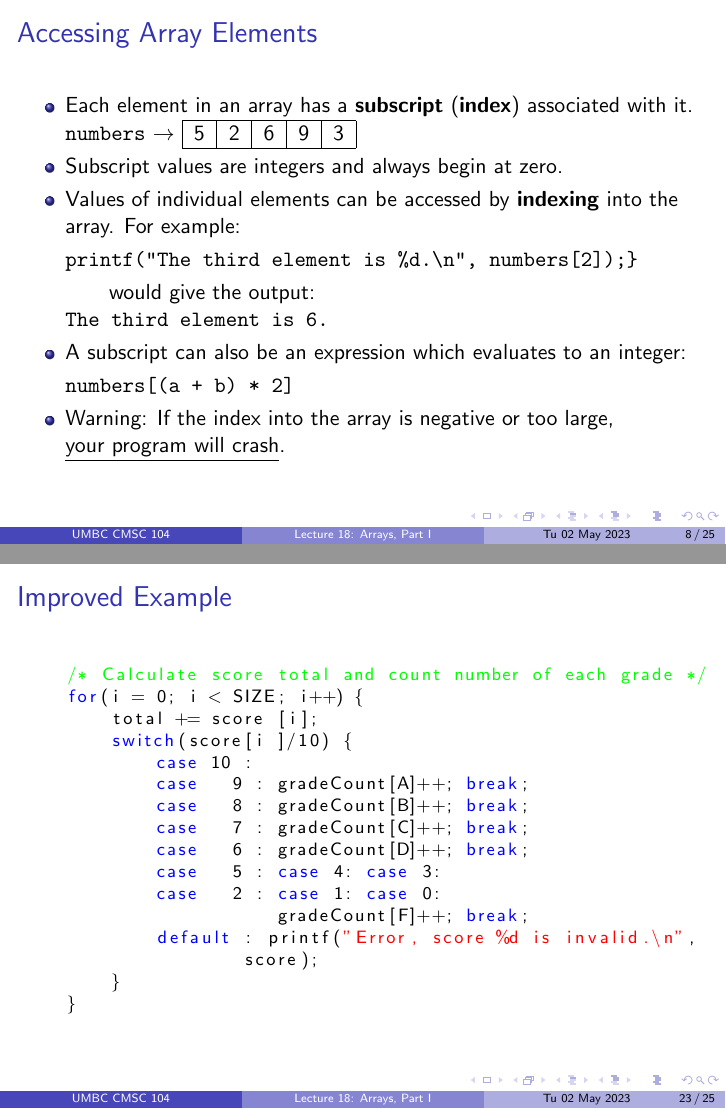
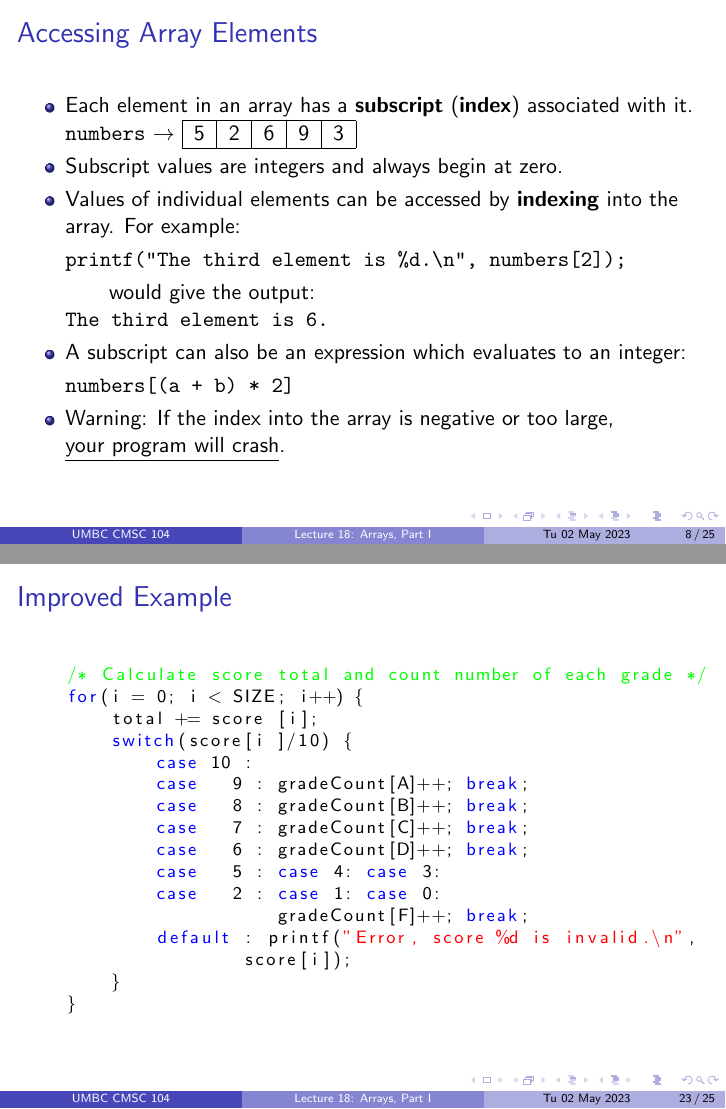
Before and after one commit to rjzak/CMSC104, LaTeX slides (L18_Arrays1/main.tex): pages 10 and 25 of 27, joined at a grey line. Compiled offline with pdfLaTeX.

Commit message:
L18: fix typos

```diff
--- a/L18_Arrays1/main.tex
+++ b/L18_Arrays1/main.tex
@@ -421,7 +417,7 @@ int main() {
             case   2 : case 1: case 0:
                        gradeCount[F]++; break;
             default : printf("Error, score %d is invalid.\n",
-                    score);
+                    score[i]);
         }
     }
     \end{lstlisting}
```
Also changed, not shown: L18_Arrays1/main.tex (14 more changed lines). Lines whose indentation alone changed are shown as unchanged.
